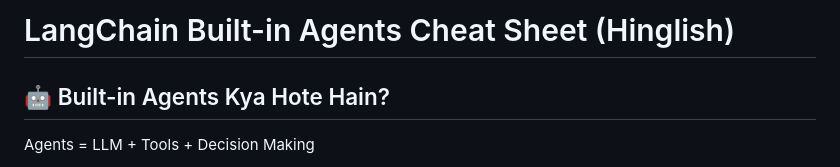
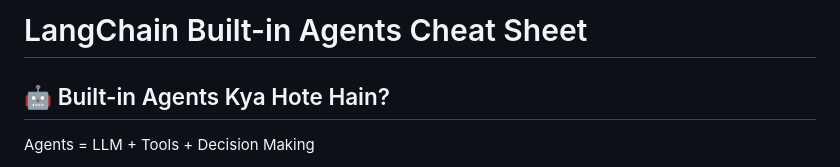
Before and after one commit to 4bhishek-77/agentic-ai, a Markdown page: course6/mod3/Cheatsheet.md, the part around the change. GitHub-like rendering.

```diff
--- a/course6/mod3/Cheatsheet.md
+++ b/course6/mod3/Cheatsheet.md
@@ -1,4 +1,4 @@
-# LangChain Built-in Agents Cheat Sheet (Hinglish)
+# LangChain Built-in Agents Cheat Sheet
 
 ## 🤖 Built-in Agents Kya Hote Hain?
 
```
